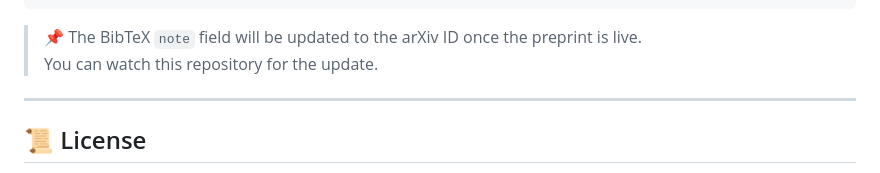
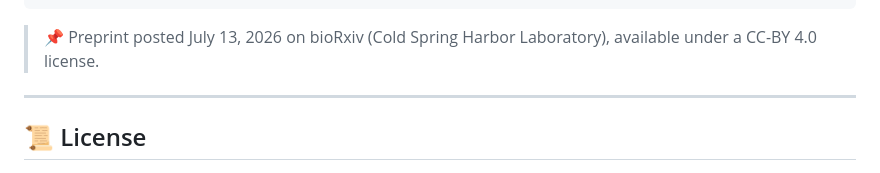
Before and after one commit to rania-derouich/quantum-encoding-ic50-qpu, a Markdown page: README.md, the part around the change. Drawn GitHub-style.

Commit message:
Revise preprint details in README
Updated preprint information and note about arXiv ID.

````diff
--- a/README.md
+++ b/README.md
@@ -237,8 +237,7 @@ If you use this code or results, please cite:
 }
 ```
 
-> 📌 The BibTeX `note` field will be updated to the arXiv ID once the preprint is live.
-> You can watch this repository for the update.
+> 📌 Preprint posted July 13, 2026 on bioRxiv (Cold Spring Harbor Laboratory), available under a CC-BY 4.0 license.
 
 ---
 
````
